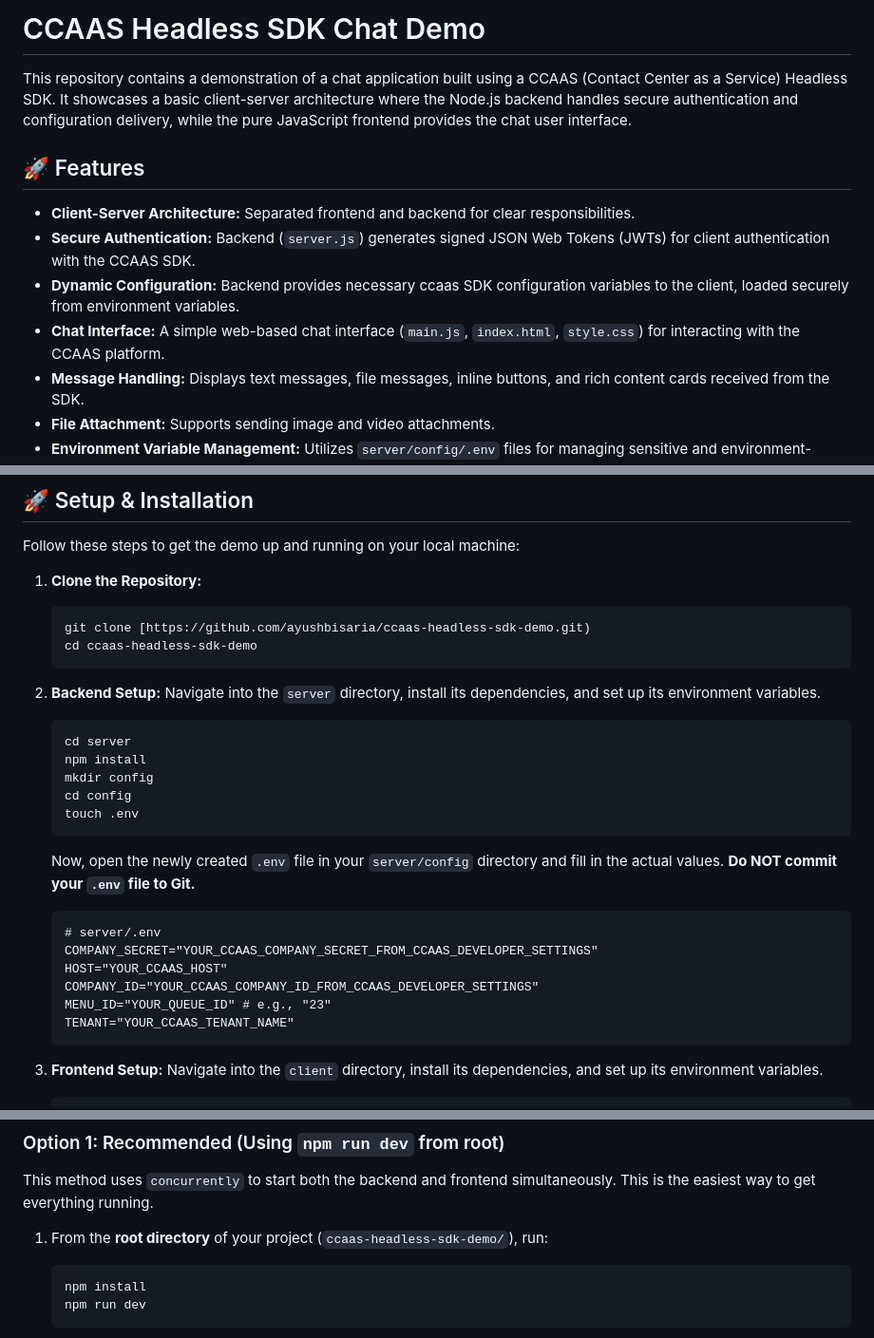
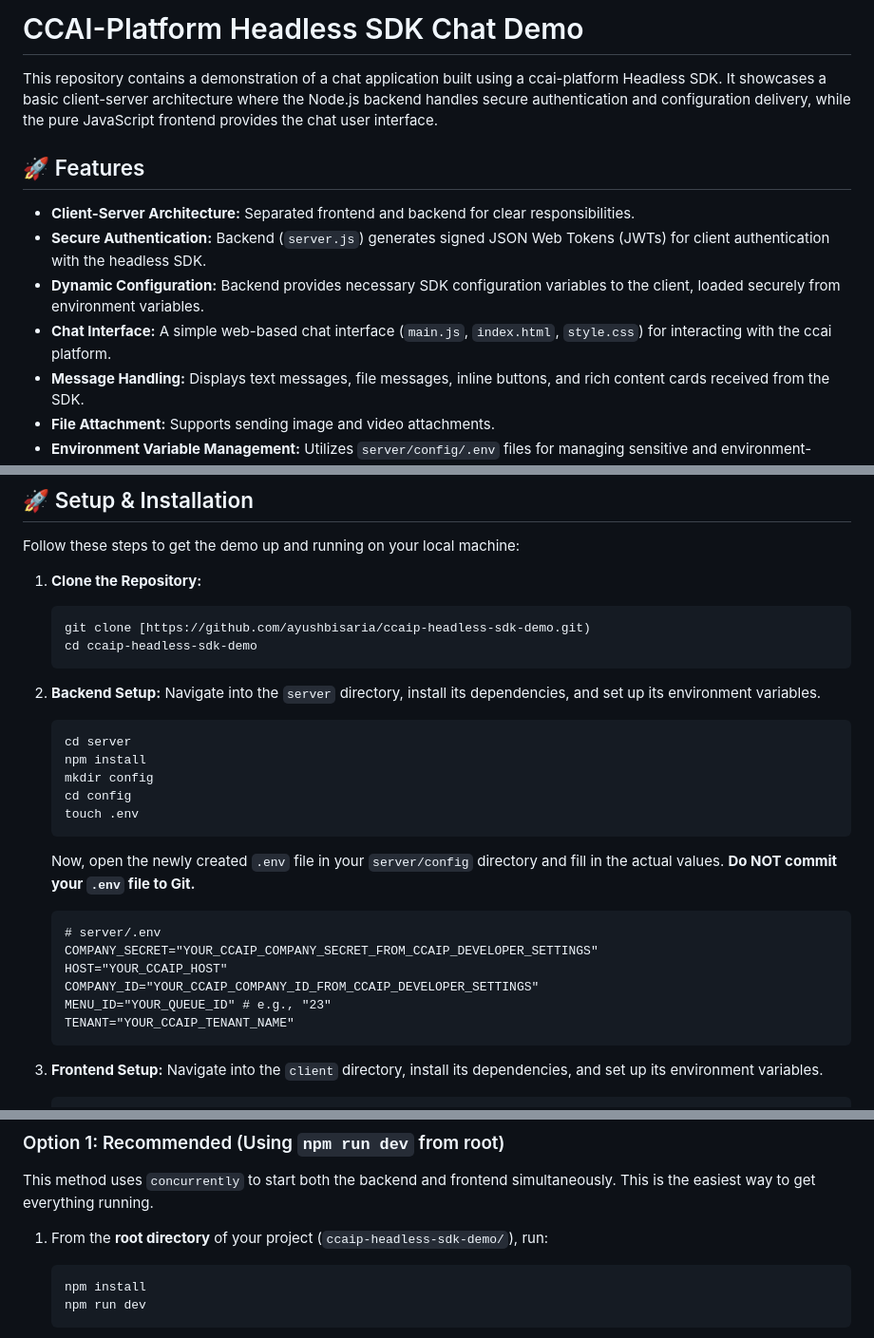
Before and after one commit to ayushbisaria/ccaip-headless-sdk-demo, a Markdown page: README.md, 3 parts joined by grey strips. Shown: that part at 95% size. Rendered like a GitHub page.

Commit message:
Updated Document

````diff
--- a/README.md
+++ b/README.md
@@ -1,13 +1,13 @@
-# CCAAS Headless SDK Chat Demo
+# CCAI-Platform Headless SDK Chat Demo
 
-This repository contains a demonstration of a chat application built using a CCAAS (Contact Center as a Service) Headless SDK. It showcases a basic client-server architecture where the Node.js backend handles secure authentication and configuration delivery, while the pure JavaScript frontend provides the chat user interface.
+This repository contains a demonstration of a chat application built using a ccai-platform Headless SDK. It showcases a basic client-server architecture where the Node.js backend handles secure authentication and configuration delivery, while the pure JavaScript frontend provides the chat user interface.
 
 ## 🚀 Features
 
 * **Client-Server Architecture:** Separated frontend and backend for clear responsibilities.
-* **Secure Authentication:** Backend (`server.js`) generates signed JSON Web Tokens (JWTs) for client authentication with the CCAAS SDK.
-* **Dynamic Configuration:** Backend provides necessary ccaas SDK configuration variables to the client, loaded securely from environment variables.
-* **Chat Interface:** A simple web-based chat interface (`main.js`, `index.html`, `style.css`) for interacting with the CCAAS platform.
+* **Secure Authentication:** Backend (`server.js`) generates signed JSON Web Tokens (JWTs) for client authentication with the headless SDK.
+* **Dynamic Configuration:** Backend provides necessary SDK configuration variables to the client, loaded securely from environment variables.
+* **Chat Interface:** A simple web-based chat interface (`main.js`, `index.html`, `style.css`) for interacting with the ccai platform.
 * **Message Handling:** Displays text messages, file messages, inline buttons, and rich content cards received from the SDK.
 * **File Attachment:** Supports sending image and video attachments.
 * **Environment Variable Management:** Utilizes `server/config/.env` files for managing sensitive and environment-specific configurations.
@@ -57,8 +57,8 @@ Follow these steps to get the demo up and running on your local machine:
 
 1.  **Clone the Repository:**
     ```bash
-    git clone [https://github.com/ayushbisaria/ccaas-headless-sdk-demo.git)
-    cd ccaas-headless-sdk-demo
+    git clone [https://github.com/ayushbisaria/ccaip-headless-sdk-demo.git)
+    cd ccaip-headless-sdk-demo
     ```
 2.  **Backend Setup:**
     Navigate into the `server` directory, install its dependencies, and set up its environment variables.
@@ -74,11 +74,11 @@ Follow these steps to get the demo up and running on your local machine:
 
     ```dotenv
     # server/.env
-    COMPANY_SECRET="YOUR_CCAAS_COMPANY_SECRET_FROM_CCAAS_DEVELOPER_SETTINGS"
-    HOST="YOUR_CCAAS_HOST"
-    COMPANY_ID="YOUR_CCAAS_COMPANY_ID_FROM_CCAAS_DEVELOPER_SETTINGS"
+    COMPANY_SECRET="YOUR_CCAIP_COMPANY_SECRET_FROM_CCAIP_DEVELOPER_SETTINGS"
+    HOST="YOUR_CCAIP_HOST"
+    COMPANY_ID="YOUR_CCAIP_COMPANY_ID_FROM_CCAIP_DEVELOPER_SETTINGS"
     MENU_ID="YOUR_QUEUE_ID" # e.g., "23"
-    TENANT="YOUR_CCAAS_TENANT_NAME"
+    TENANT="YOUR_CCAIP_TENANT_NAME"
     ```
 
 3.  **Frontend Setup:**
@@ -108,7 +108,7 @@ There are two ways to run the application:
 
 This method uses `concurrently` to start both the backend and frontend simultaneously. This is the easiest way to get everything running.
 
-1.  From the **root directory** of your project (`ccaas-headless-sdk-demo/`), run:
+1.  From the **root directory** of your project (`ccaip-headless-sdk-demo/`), run:
     ```bash
     npm install
     npm run dev
````
Also changed, not shown: other parts of README.md (+6 -6 lines).
